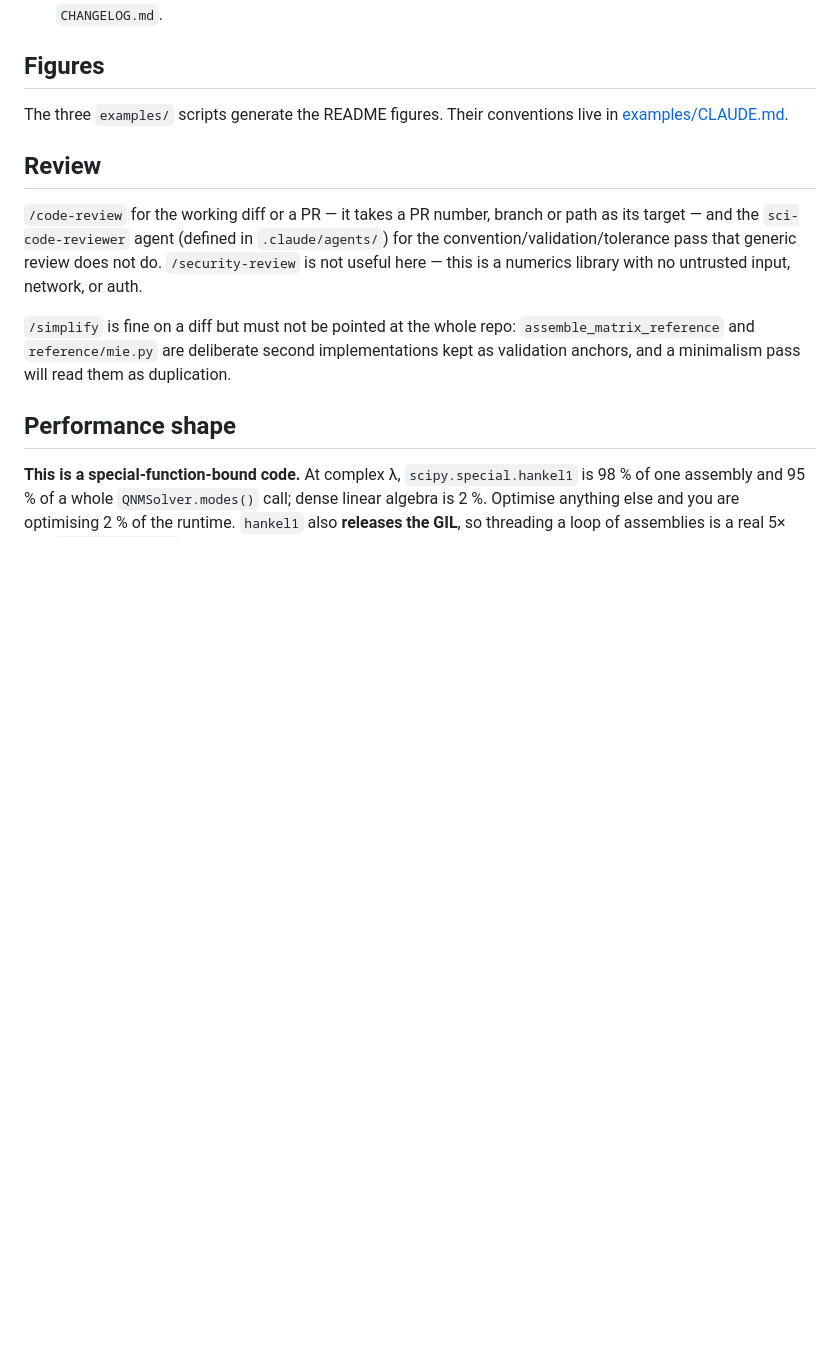
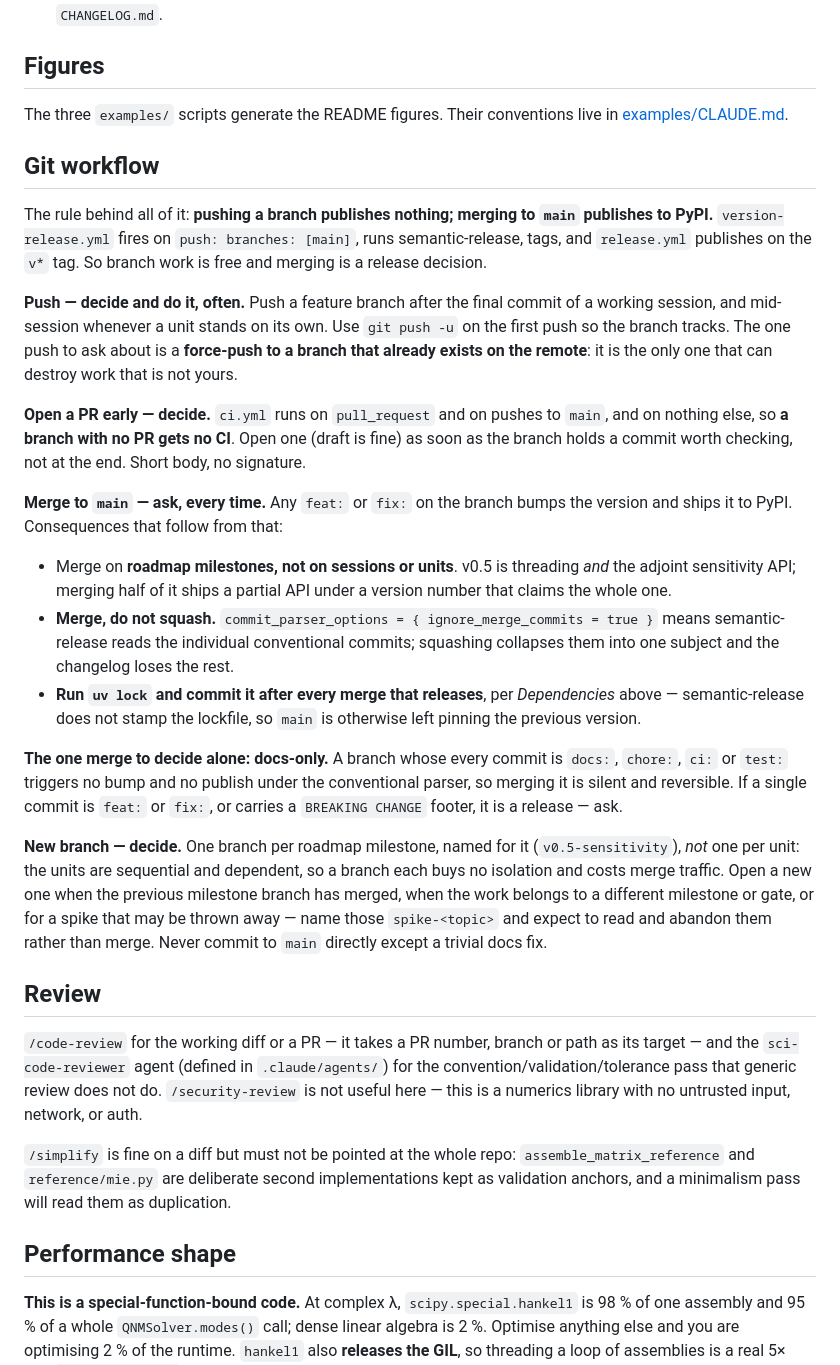
Before and after one commit to claudio-sc/pysie2d, a Markdown page: CLAUDE.md, the part around the change. GitHub-like rendering; blank space fills up the shorter version.

Commit message:
docs: pin the push, merge and branching policy
Merging to main runs semantic-release and publishes to PyPI, while
pushing a branch publishes nothing -- so branch work is free and merging
is a release decision. Records which git actions are safe to take
without asking and which are not, and that CI only runs on pull_request
and on main, so a branch with no PR gets no CI at all.

```diff
--- a/CLAUDE.md
+++ b/CLAUDE.md
@@ -93,6 +93,51 @@ after a release rather than editing that version line by hand.
 The three `examples/` scripts generate the README figures. Their conventions
 live in [examples/CLAUDE.md](examples/CLAUDE.md).
 
+## Git workflow
+
+The rule behind all of it: **pushing a branch publishes nothing; merging to
+`main` publishes to PyPI.** `version-release.yml` fires on `push: branches:
+[main]`, runs semantic-release, tags, and `release.yml` publishes on the `v*`
+tag. So branch work is free and merging is a release decision.
+
+**Push — decide and do it, often.** Push a feature branch after the final commit
+of a working session, and mid-session whenever a unit stands on its own. Use
+`git push -u` on the first push so the branch tracks. The one push to ask about
+is a **force-push to a branch that already exists on the remote**: it is the
+only one that can destroy work that is not yours.
+
+**Open a PR early — decide.** `ci.yml` runs on `pull_request` and on pushes to
+`main`, and on nothing else, so **a branch with no PR gets no CI**. Open one
+(draft is fine) as soon as the branch holds a commit worth checking, not at the
+end. Short body, no signature.
+
+**Merge to `main` — ask, every time.** Any `feat:` or `fix:` on the branch bumps
+the version and ships it to PyPI. Consequences that follow from that:
+
+- Merge on **roadmap milestones, not on sessions or units**. v0.5 is threading
+  *and* the adjoint sensitivity API; merging half of it ships a partial API
+  under a version number that claims the whole one.
+- **Merge, do not squash.** `commit_parser_options = { ignore_merge_commits =
+  true }` means semantic-release reads the individual conventional commits;
+  squashing collapses them into one subject and the changelog loses the rest.
+- **Run `uv lock` and commit it after every merge that releases**, per
+  *Dependencies* above — semantic-release does not stamp the lockfile, so `main`
+  is otherwise left pinning the previous version.
+
+**The one merge to decide alone: docs-only.** A branch whose every commit is
+`docs:`, `chore:`, `ci:` or `test:` triggers no bump and no publish under the
+conventional parser, so merging it is silent and reversible. If a single commit
+is `feat:` or `fix:`, or carries a `BREAKING CHANGE` footer, it is a release —
+ask.
+
+**New branch — decide.** One branch per roadmap milestone, named for it
+(`v0.5-sensitivity`), *not* one per unit: the units are sequential and
+dependent, so a branch each buys no isolation and costs merge traffic. Open a
+new one when the previous milestone branch has merged, when the work belongs to
+a different milestone or gate, or for a spike that may be thrown away — name
+those `spike-<topic>` and expect to read and abandon them rather than merge.
+Never commit to `main` directly except a trivial docs fix.
+
 ## Review
 
 `/code-review` for the working diff or a PR — it takes a PR number, branch or
```
